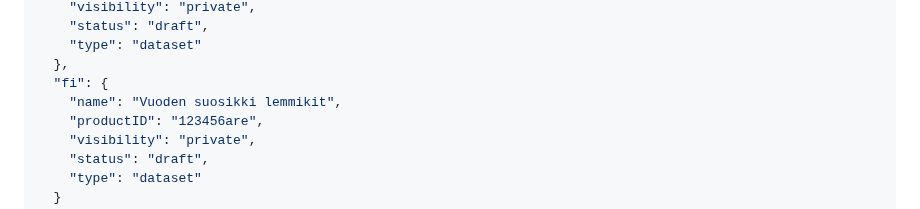
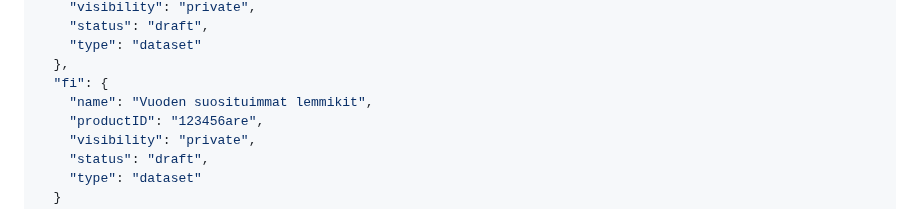
Before and after one commit to Open-Data-Product-Initiative/v2.0, a Markdown page: source/index.html.md, the part around the change. Drawn GitHub-style.

```diff
--- a/source/index.html.md
+++ b/source/index.html.md
@@ -131,7 +131,7 @@ Here's the list of attributes which can occur at the document root level. In the
     "type": "dataset"
   },
   "fi": {
-    "name": "Vuoden suosikki lemmikit",
+    "name": "Vuoden suosituimmat lemmikit",
     "productID": "123456are",
     "visibility": "private",
     "status": "draft",
```
